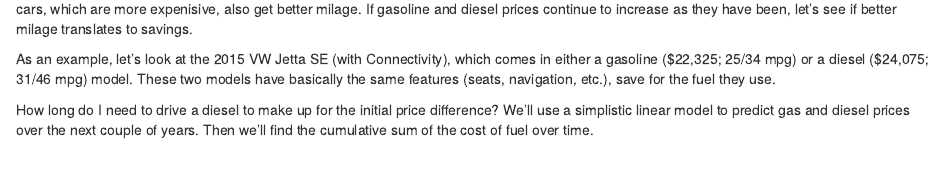
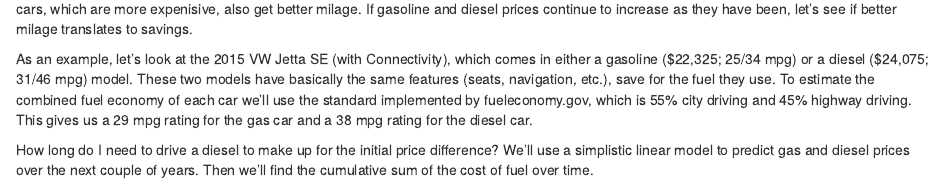
Before and after one commit to MigueI/GasOrDiesel, an R Markdown document (README.Rmd): the page in a window 1100 px wide, from 500 px down. Rendered offline with R 4.5, knitr and Pandoc, with nearby package versions; some code elsewhere in the file could not run offline.

Commit message:
Added MPG

````diff
--- a/README.Rmd
+++ b/README.Rmd
@@ -49,7 +49,7 @@
 
 We see that the two are very closely related, but for the past couple of years diesel has been a little bit more expensive. But remember that diesel cars, which are more expenisive, also get better milage. If gasoline and diesel prices continue to increase as they have been, let's see if better milage translates to savings.
 
-As an example, let's look at the 2015 VW Jetta SE (with Connectivity), which comes in either a gasoline ($22,325; 25/34 mpg) or a diesel ($24,075; 31/46 mpg) model. These two models have basically the same features (seats, navigation, etc.), save for the fuel they use.
+As an example, let's look at the 2015 VW Jetta SE (with Connectivity), which comes in either a gasoline ($22,325; 25/34 mpg) or a diesel ($24,075; 31/46 mpg) model. These two models have basically the same features (seats, navigation, etc.), save for the fuel they use. To estimate the combined fuel economy of each car we'll use the standard implemented by fueleconomy.gov, which is 55% city driving and 45% highway driving. This gives us a 29 mpg rating for the gas car and a 38 mpg rating for the diesel car.
 
 ```{r, echo=FALSE}
 # Calculate a combined MPG (according to fuel economy.gov):
````
